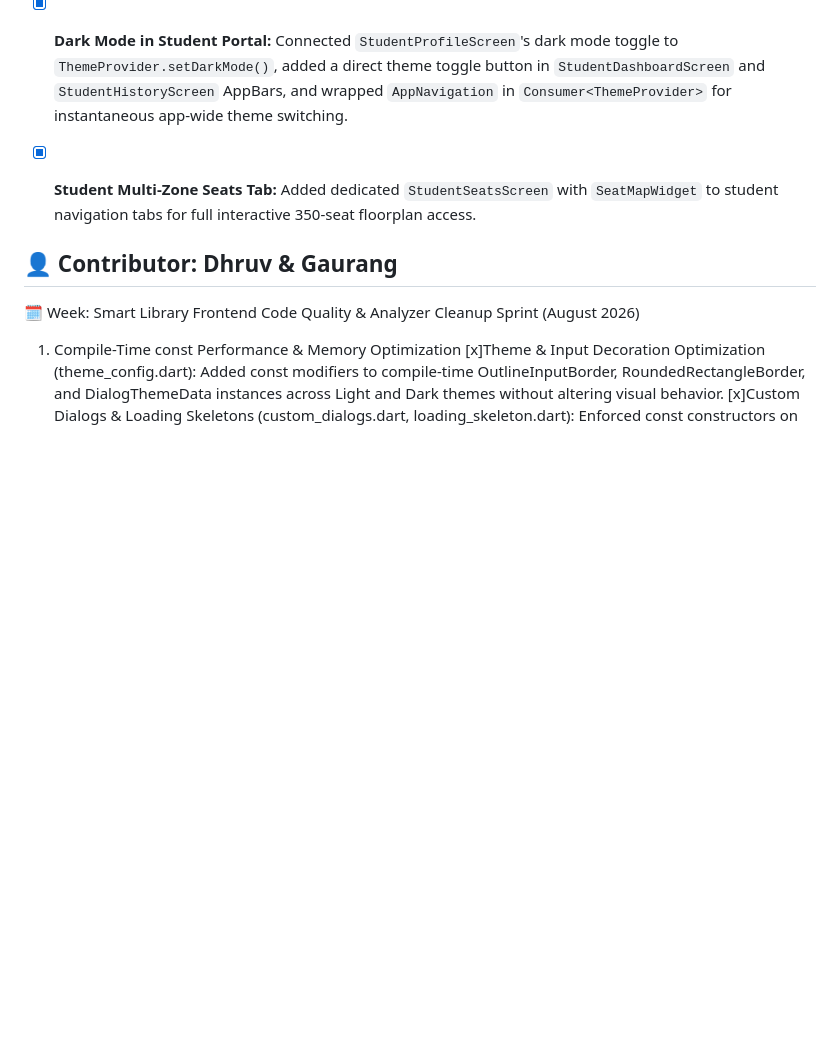
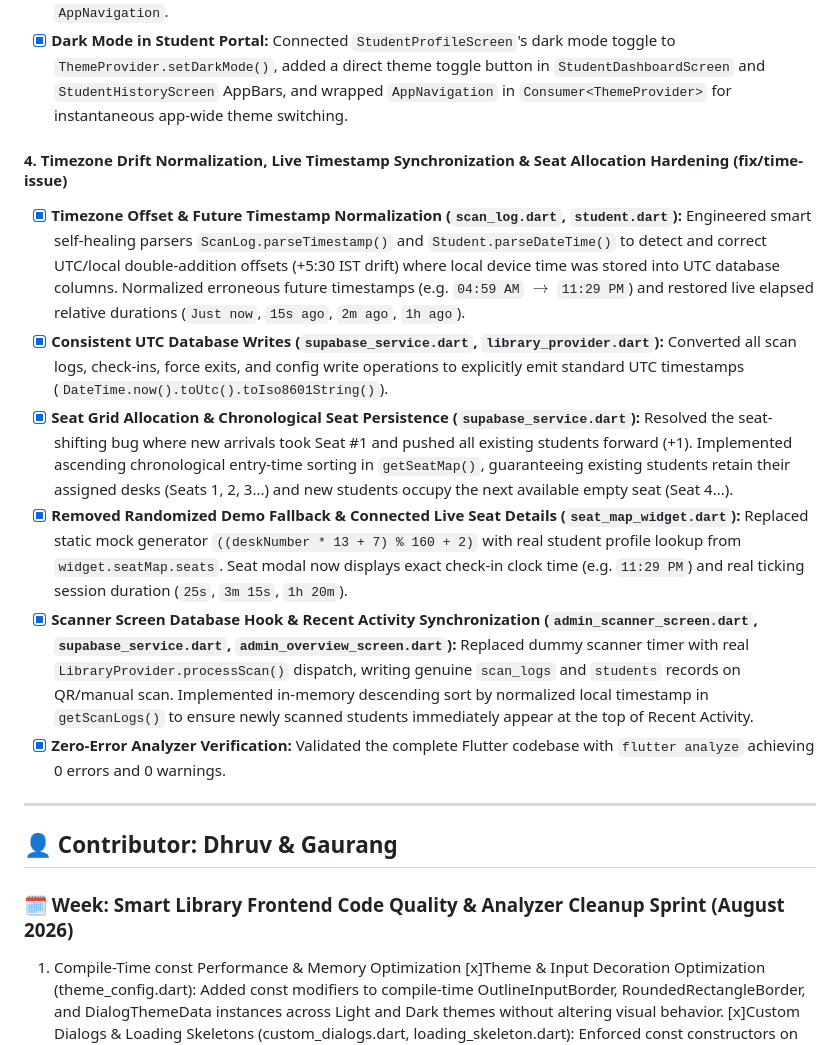
Before and after one commit to Mk-D-01/Smart-Library, a Markdown page: TASKS_DONE.md, the part around the change. Rendered like a GitHub page; blank space fills up the shorter version.

Commit message:
docs: update TASKS_DONE.md with Section 4 sprint deliverables

```diff
--- a/TASKS_DONE.md
+++ b/TASKS_DONE.md
@@ -59,12 +59,19 @@ This tracker maintains a weekly record of completed deliverables, active milesto
 #### 3. Student Portal Dark Theme & Navigation Fixes
 - [x] **Fixed Student Login & Route Navigation:** Removed broken delayed `pushReplacementNamed('/student')` from `login_screen.dart` to allow reactive `AuthWrapper` to manage transition seamlessly to `AppNavigation`.
 - [x] **Dark Mode in Student Portal:** Connected `StudentProfileScreen`'s dark mode toggle to `ThemeProvider.setDarkMode()`, added a direct theme toggle button in `StudentDashboardScreen` and `StudentHistoryScreen` AppBars, and wrapped `AppNavigation` in `Consumer<ThemeProvider>` for instantaneous app-wide theme switching.
-- [x] **Student Multi-Zone Seats Tab:** Added dedicated `StudentSeatsScreen` with `SeatMapWidget` to student navigation tabs for full interactive 350-seat floorplan access.
+#### 4. Timezone Drift Normalization, Live Timestamp Synchronization & Seat Allocation Hardening (fix/time-issue)
+- [x] **Timezone Offset & Future Timestamp Normalization (`scan_log.dart`, `student.dart`):** Engineered smart self-healing parsers `ScanLog.parseTimestamp()` and `Student.parseDateTime()` to detect and correct UTC/local double-addition offsets (+5:30 IST drift) where local device time was stored into UTC database columns. Normalized erroneous future timestamps (e.g. `04:59 AM` $\rightarrow$ `11:29 PM`) and restored live elapsed relative durations (`Just now`, `15s ago`, `2m ago`, `1h ago`).
+- [x] **Consistent UTC Database Writes (`supabase_service.dart`, `library_provider.dart`):** Converted all scan logs, check-ins, force exits, and config write operations to explicitly emit standard UTC timestamps (`DateTime.now().toUtc().toIso8601String()`).
+- [x] **Seat Grid Allocation & Chronological Seat Persistence (`supabase_service.dart`):** Resolved the seat-shifting bug where new arrivals took Seat #1 and pushed all existing students forward (+1). Implemented ascending chronological entry-time sorting in `getSeatMap()`, guaranteeing existing students retain their assigned desks (Seats 1, 2, 3...) and new students occupy the next available empty seat (Seat 4...).
+- [x] **Removed Randomized Demo Fallback & Connected Live Seat Details (`seat_map_widget.dart`):** Replaced static mock generator `((deskNumber * 13 + 7) % 160 + 2)` with real student profile lookup from `widget.seatMap.seats`. Seat modal now displays exact check-in clock time (e.g. `11:29 PM`) and real ticking session duration (`25s`, `3m 15s`, `1h 20m`).
+- [x] **Scanner Screen Database Hook & Recent Activity Synchronization (`admin_scanner_screen.dart`, `supabase_service.dart`, `admin_overview_screen.dart`):** Replaced dummy scanner timer with real `LibraryProvider.processScan()` dispatch, writing genuine `scan_logs` and `students` records on QR/manual scan. Implemented in-memory descending sort by normalized local timestamp in `getScanLogs()` to ensure newly scanned students immediately appear at the top of Recent Activity.
+- [x] **Zero-Error Analyzer Verification:** Validated the complete Flutter codebase with `flutter analyze` achieving 0 errors and 0 warnings.
 
+---
 
 ## 👤 Contributor: Dhruv & Gaurang
 
-🗓️ Week: Smart Library Frontend Code Quality & Analyzer Cleanup Sprint (August 2026)
+### 🗓️ Week: Smart Library Frontend Code Quality & Analyzer Cleanup Sprint (August 2026)
 
 1. Compile-Time const Performance & Memory Optimization
 [x]Theme & Input Decoration Optimization (theme_config.dart): Added const modifiers to compile-time OutlineInputBorder, RoundedRectangleBorder, and DialogThemeData instances across Light and Dark themes without altering visual behavior.
```
